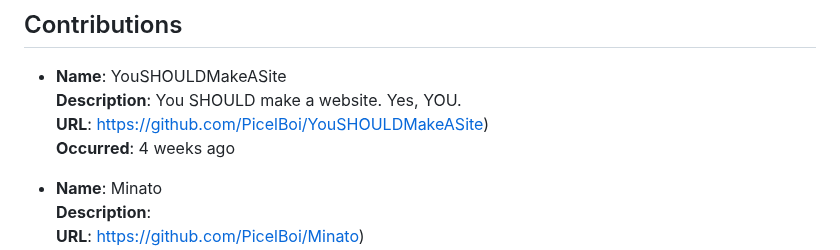
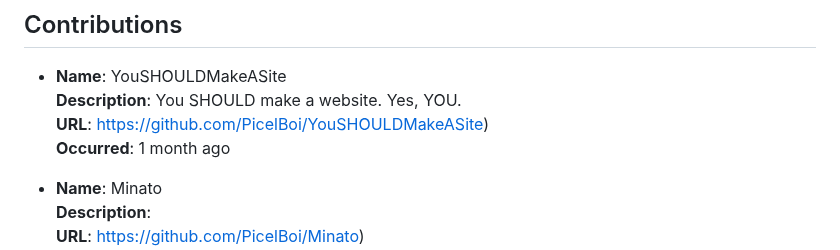
Before and after one commit to PicelBoi/PicelBoi, a Markdown page: README.md, the part around the change. Rendered like a GitHub page.

```diff
--- a/README.md
+++ b/README.md
@@ -87,7 +87,7 @@ To learn more, check out my website, https://picelboi.xyz.
 - **Name**: YouSHOULDMakeASite
   **Description**: You SHOULD make a website. Yes, YOU.
   **URL**: https://github.com/PicelBoi/YouSHOULDMakeASite)
-  **Occurred**: 4 weeks ago
+  **Occurred**: 1 month ago
 
 - **Name**: Minato
   **Description**:
```
